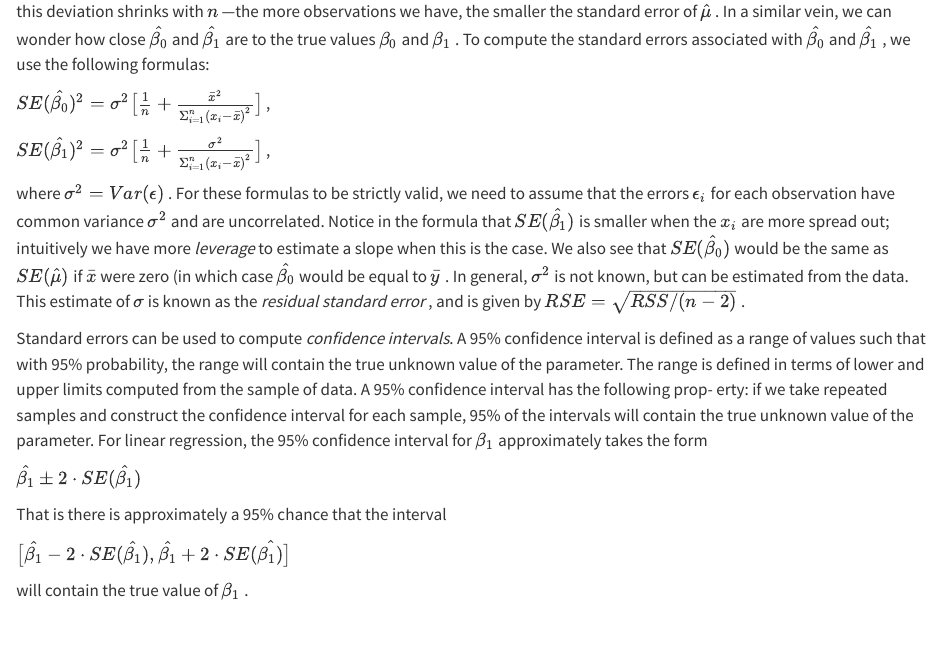
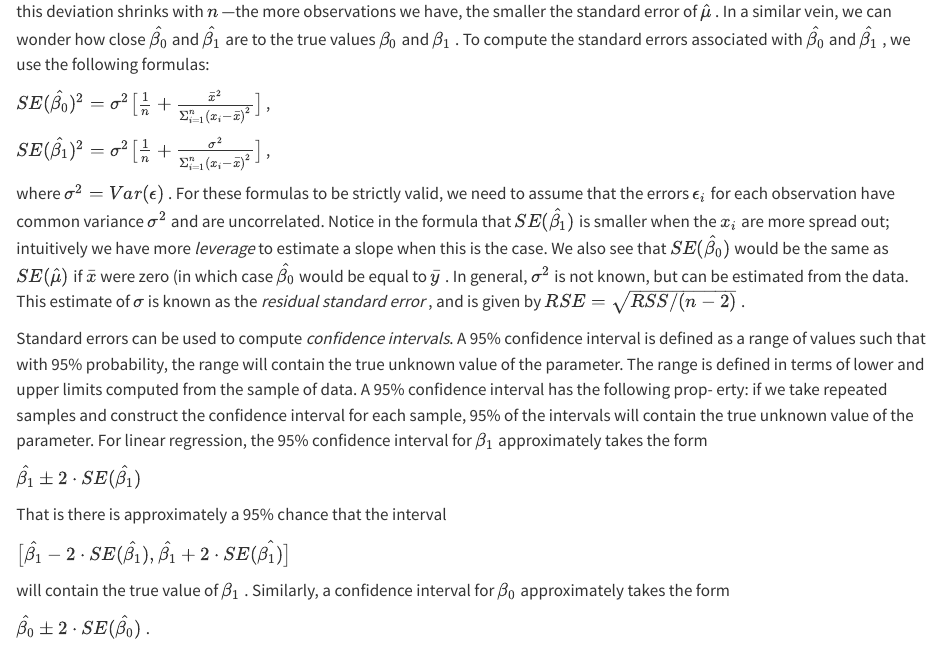
Before and after one commit to jeffreyCarlLong/islr, a Quarto document (islr.qmd): the page in a window 1100 px wide, from 9470 px down. Rendered offline with R 4.5, knitr and Pandoc in place of Quarto, with nearby package versions; some code elsewhere in the file could not run offline.

Commit message:
Standard error

```diff
--- a/islr.qmd
+++ b/islr.qmd
@@ -409,4 +409,6 @@ That is there is approximately a 95% chance that the interval
 
 $\big[\hat{\beta_1} - 2 \cdot SE(\hat{\beta_1}), \hat{\beta_1} + 2 \cdot SE(\hat{\beta_1)}\big]$
 
-will contain the true value of $\beta_1$ .
+will contain the true value of $\beta_1$ . Similarly, a confidence interval for $\beta_0$ approximately takes the form
+
+$\hat{\beta_0} \pm 2 \cdot SE(\hat{\beta_0})$ .
```
